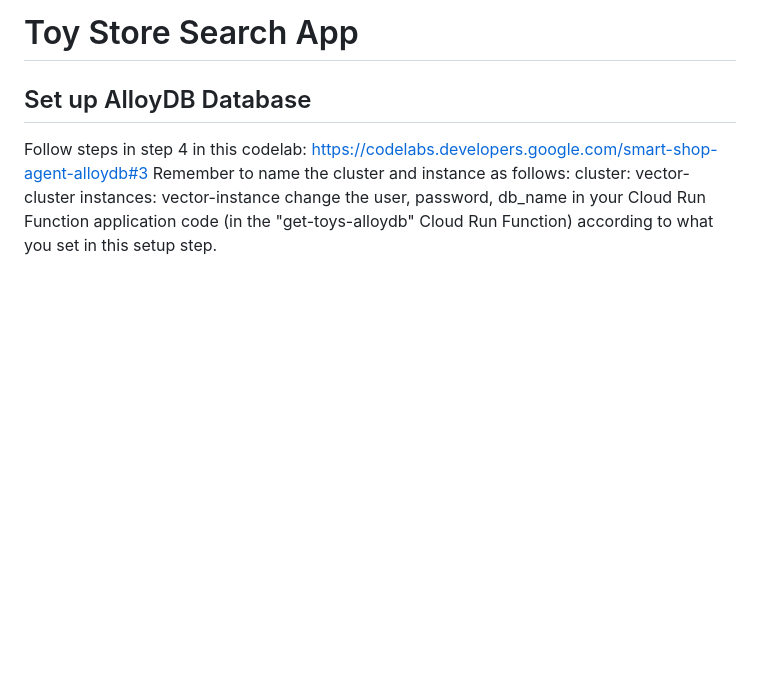
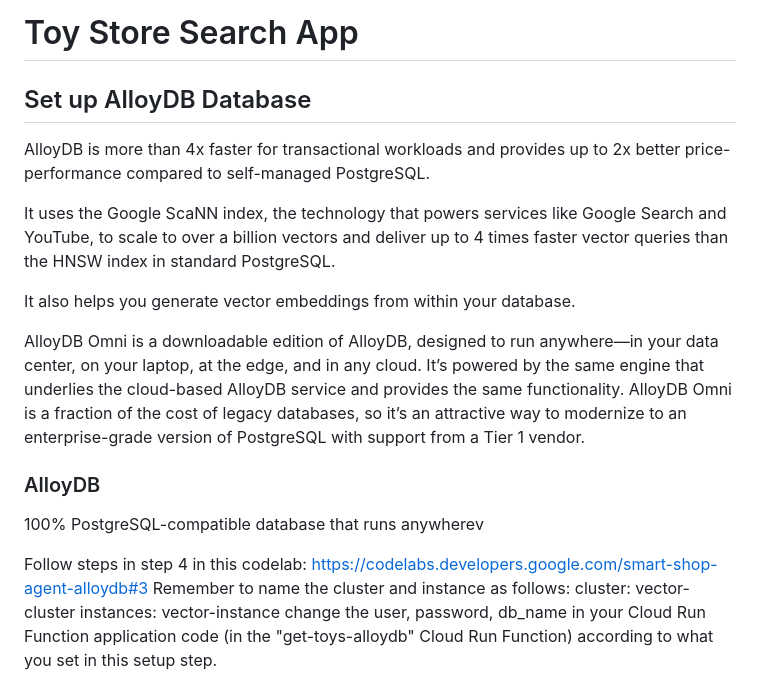
Before and after one commit to vamseep36/gcp-toysearch-gemini, a Markdown page: README.md, the part around the change. GitHub-like rendering; blank space fills up the shorter version.

```diff
--- a/README.md
+++ b/README.md
@@ -1,6 +1,18 @@
 # Toy Store Search App
 
 ## Set up AlloyDB Database
+AlloyDB is more than 4x faster for transactional workloads and provides up to 2x better price-performance compared to self-managed PostgreSQL.
+
+It uses the Google ScaNN index, the technology that powers services like Google Search and YouTube, to scale to over a billion vectors and deliver up to 4 times faster vector queries than the HNSW index in standard PostgreSQL.
+
+It also helps you generate vector embeddings from within your database.
+
+AlloyDB Omni is a downloadable edition of AlloyDB, designed to run anywhere—in your data center, on your laptop, at the edge, and in any cloud. It’s powered by the same engine that underlies the cloud-based AlloyDB service and provides the same functionality. AlloyDB Omni is a fraction of the cost of legacy databases, so it’s an attractive way to modernize to an enterprise-grade version of PostgreSQL with support from a Tier 1 vendor.
+
+
+### AlloyDB
+100% PostgreSQL-compatible database that runs anywherev
+
 Follow steps in step 4 in this codelab: https://codelabs.developers.google.com/smart-shop-agent-alloydb#3
 Remember to name the cluster and instance as follows:
 cluster: vector-cluster
```
